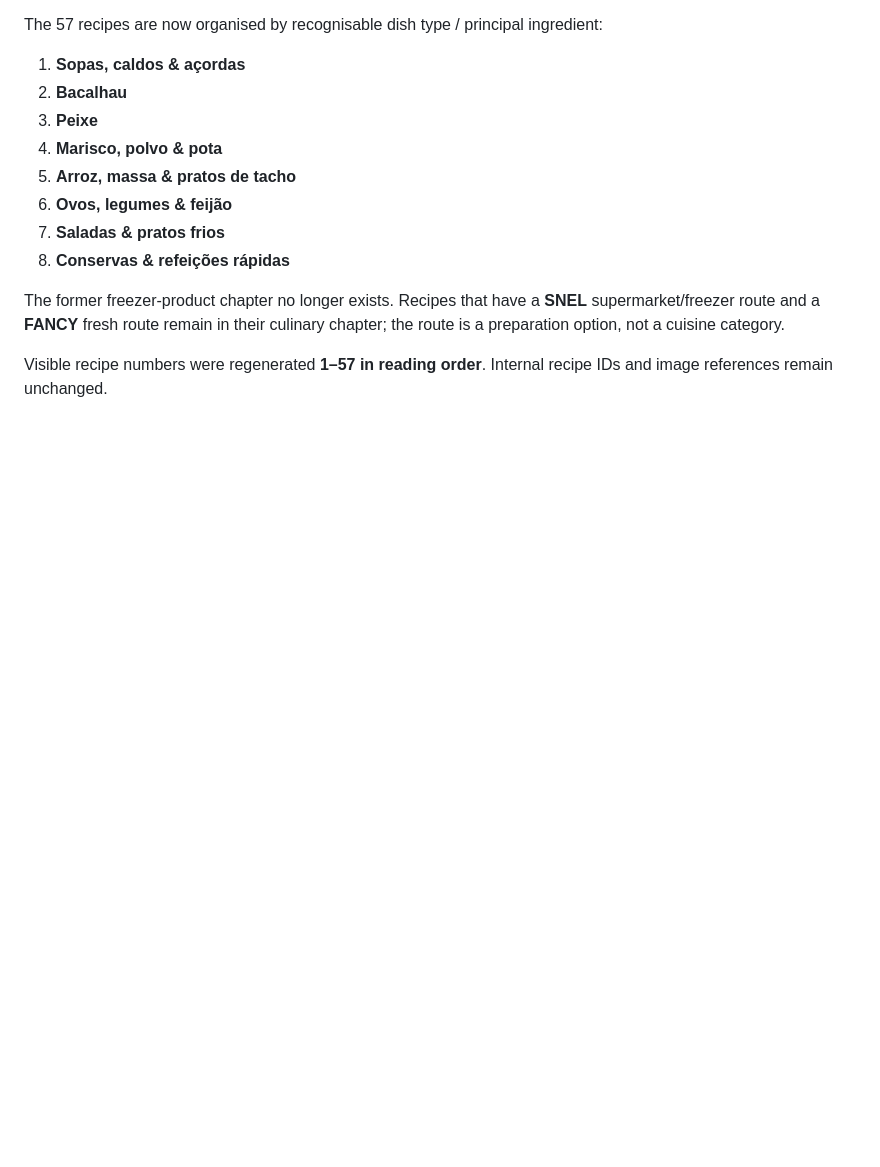
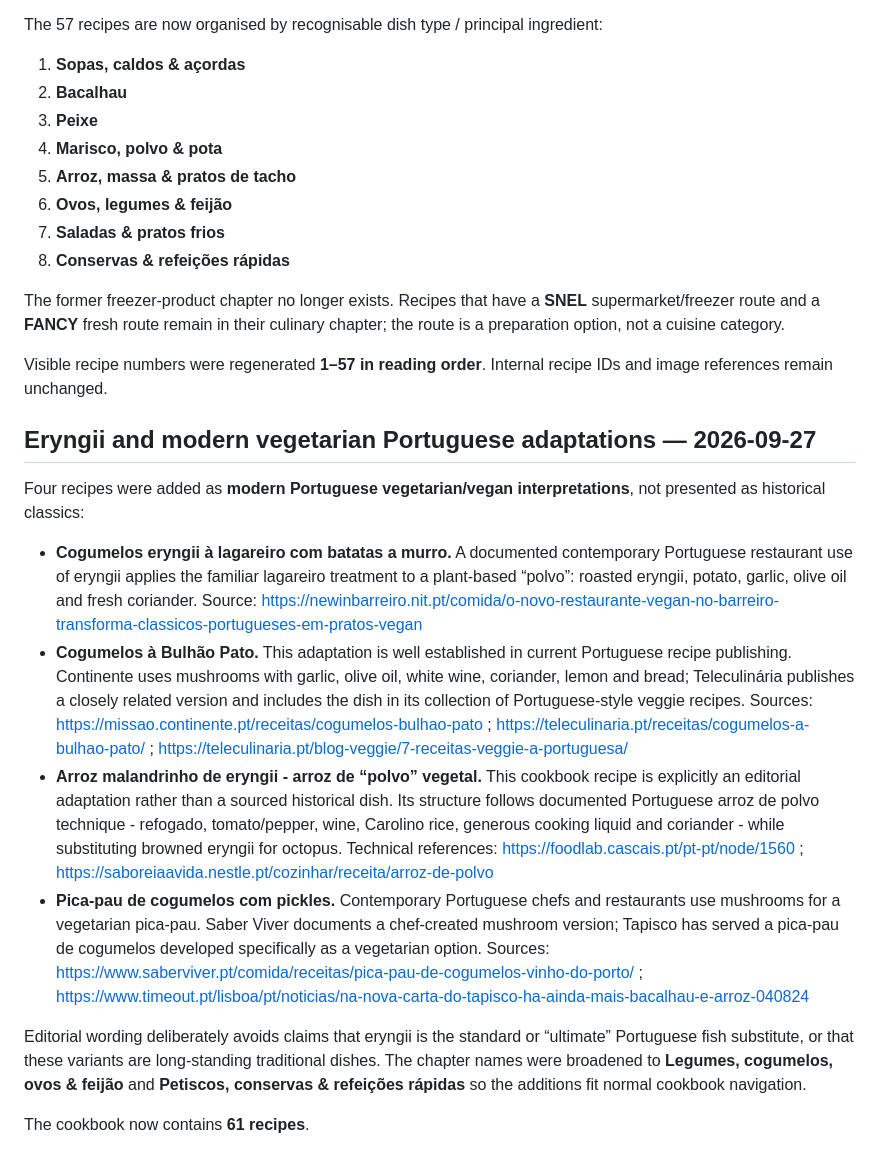
Before and after one commit to tpepels/portuguese-home-cookbook, a Markdown page: research/recipe-source-audit.md, the part around the change. GitHub-like rendering; blank space fills up the shorter version.

Commit message:
Audit modern Portuguese mushroom adaptations

```diff
--- a/research/recipe-source-audit.md
+++ b/research/recipe-source-audit.md
@@ -163,3 +163,17 @@ The 57 recipes are now organised by recognisable dish type / principal ingredien
 The former freezer-product chapter no longer exists. Recipes that have a **SNEL** supermarket/freezer route and a **FANCY** fresh route remain in their culinary chapter; the route is a preparation option, not a cuisine category.
 
 Visible recipe numbers were regenerated **1–57 in reading order**. Internal recipe IDs and image references remain unchanged.
+
+
+## Eryngii and modern vegetarian Portuguese adaptations — 2026-09-27
+
+Four recipes were added as **modern Portuguese vegetarian/vegan interpretations**, not presented as historical classics:
+
+- **Cogumelos eryngii à lagareiro com batatas a murro.** A documented contemporary Portuguese restaurant use of eryngii applies the familiar lagareiro treatment to a plant-based “polvo”: roasted eryngii, potato, garlic, olive oil and fresh coriander. Source: https://newinbarreiro.nit.pt/comida/o-novo-restaurante-vegan-no-barreiro-transforma-classicos-portugueses-em-pratos-vegan
+- **Cogumelos à Bulhão Pato.** This adaptation is well established in current Portuguese recipe publishing. Continente uses mushrooms with garlic, olive oil, white wine, coriander, lemon and bread; Teleculinária publishes a closely related version and includes the dish in its collection of Portuguese-style veggie recipes. Sources: https://missao.continente.pt/receitas/cogumelos-bulhao-pato ; https://teleculinaria.pt/receitas/cogumelos-a-bulhao-pato/ ; https://teleculinaria.pt/blog-veggie/7-receitas-veggie-a-portuguesa/
+- **Arroz malandrinho de eryngii - arroz de “polvo” vegetal.** This cookbook recipe is explicitly an editorial adaptation rather than a sourced historical dish. Its structure follows documented Portuguese arroz de polvo technique - refogado, tomato/pepper, wine, Carolino rice, generous cooking liquid and coriander - while substituting browned eryngii for octopus. Technical references: https://foodlab.cascais.pt/pt-pt/node/1560 ; https://saboreiaavida.nestle.pt/cozinhar/receita/arroz-de-polvo
+- **Pica-pau de cogumelos com pickles.** Contemporary Portuguese chefs and restaurants use mushrooms for a vegetarian pica-pau. Saber Viver documents a chef-created mushroom version; Tapisco has served a pica-pau de cogumelos developed specifically as a vegetarian option. Sources: https://www.saberviver.pt/comida/receitas/pica-pau-de-cogumelos-vinho-do-porto/ ; https://www.timeout.pt/lisboa/pt/noticias/na-nova-carta-do-tapisco-ha-ainda-mais-bacalhau-e-arroz-040824
+
+Editorial wording deliberately avoids claims that eryngii is the standard or “ultimate” Portuguese fish substitute, or that these variants are long-standing traditional dishes. The chapter names were broadened to **Legumes, cogumelos, ovos & feijão** and **Petiscos, conservas & refeições rápidas** so the additions fit normal cookbook navigation.
+
+The cookbook now contains **61 recipes**.
```
